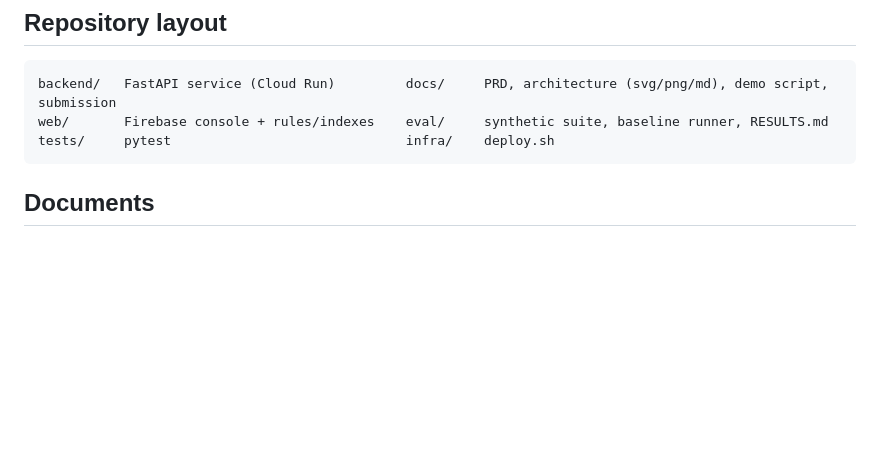
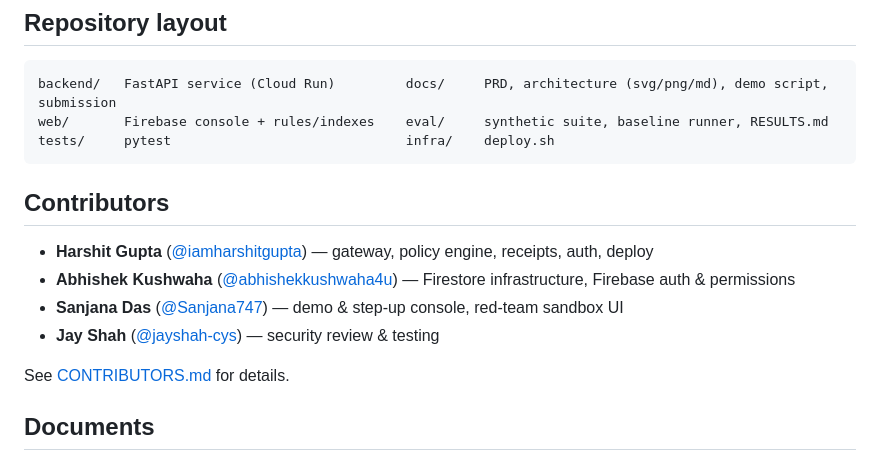
Before and after one commit to iamharshitgupta/anumati, a Markdown page: README.md, the part around the change. Drawn GitHub-style; blank space fills up the shorter version.

````diff
--- a/README.md
+++ b/README.md
@@ -84,6 +84,15 @@ web/       Firebase console + rules/indexes    eval/     synthetic suite, baseli
 tests/     pytest                              infra/    deploy.sh
 ```
 
+## Contributors
+
+- **Harshit Gupta** ([@iamharshitgupta](https://github.com/iamharshitgupta)) — gateway, policy engine, receipts, auth, deploy
+- **Abhishek Kushwaha** ([@abhishekkushwaha4u](https://github.com/abhishekkushwaha4u)) — Firestore infrastructure, Firebase auth & permissions
+- **Sanjana Das** ([@Sanjana747](https://github.com/Sanjana747)) — demo & step-up console, red-team sandbox UI
+- **Jay Shah** ([@jayshah-cys](https://github.com/jayshah-cys)) — security review & testing
+
+See [CONTRIBUTORS.md](CONTRIBUTORS.md) for details.
+
 ## Documents
 
 - [Product Requirements](docs/PRD.md) · [Architecture](docs/ARCHITECTURE.md) · [Demo script](docs/DEMO_SCRIPT.md) · [Authentication](docs/AUTH.md) · [Theme & rubric alignment](docs/THEME_ALIGNMENT.md) · [Submission text](docs/SUBMISSION.md) · [Eval results](eval/RESULTS.md)
````
Also changed, not shown: CONTRIBUTORS.md (added, +12 -0 lines).
